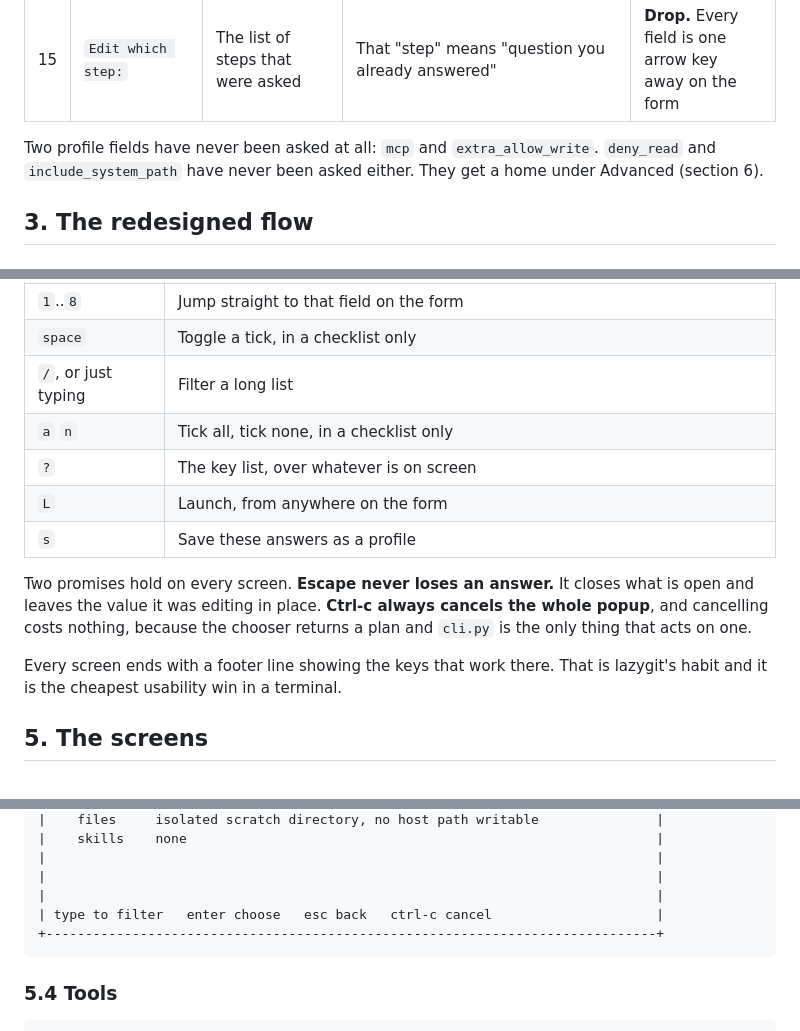
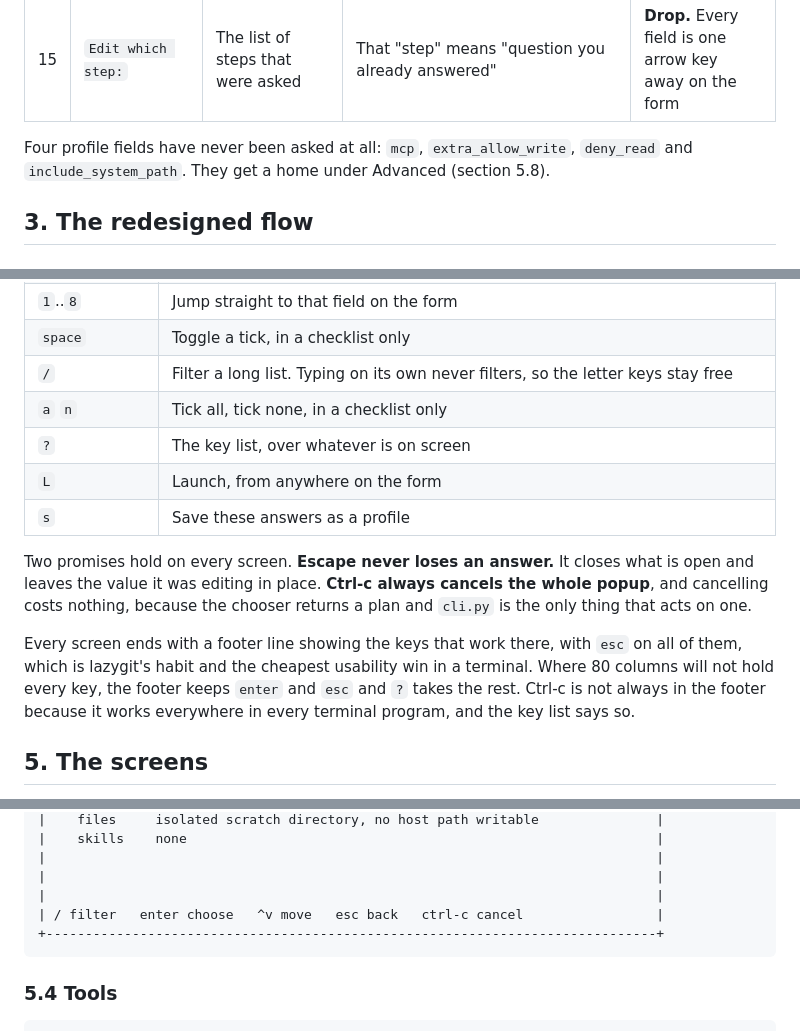
Before and after one commit to paddock-sh/paddock, a Markdown page: docs/design/chooser-redesign.md, 3 parts joined by grey strips. Drawn GitHub-style.

Commit message:
docs: tighten the chooser proposal
Correct the domain counts for claude-default, make the filter key the same
on every screen, and say what the footer keeps when 80 columns run out.

Co-Authored-By: Claude Fable 5 <noreply@anthropic.com>

````diff
--- a/docs/design/chooser-redesign.md
+++ b/docs/design/chooser-redesign.md
@@ -58,9 +58,9 @@ choose the step. The summary knows every answer and cannot take you to one.
 | 14 | `Ready to launch: ...` | Launch / Edit a step / Cancel | Nothing | **Keep the content, promote it.** The summary becomes the home screen |
 | 15 | `Edit which step:` | The list of steps that were asked | That "step" means "question you already answered" | **Drop.** Every field is one arrow key away on the form |
 
-Two profile fields have never been asked at all: `mcp` and `extra_allow_write`.
-`deny_read` and `include_system_path` have never been asked either. They get a
-home under Advanced (section 6).
+Four profile fields have never been asked at all: `mcp`, `extra_allow_write`,
+`deny_read` and `include_system_path`. They get a home under Advanced
+(section 5.8).
 
 ## 3. The redesigned flow
 
@@ -173,7 +173,7 @@ already knows it.
 | `ctrl-c` | Cancel everything, at any depth |
 | `1`..`8` | Jump straight to that field on the form |
 | `space` | Toggle a tick, in a checklist only |
-| `/`, or just typing | Filter a long list |
+| `/` | Filter a long list. Typing on its own never filters, so the letter keys stay free |
 | `a` `n` | Tick all, tick none, in a checklist only |
 | `?` | The key list, over whatever is on screen |
 | `L` | Launch, from anywhere on the form |
@@ -184,8 +184,11 @@ what is open and leaves the value it was editing in place. **Ctrl-c always
 cancels the whole popup**, and cancelling costs nothing, because the chooser
 returns a plan and `cli.py` is the only thing that acts on one.
 
-Every screen ends with a footer line showing the keys that work there. That is
-lazygit's habit and it is the cheapest usability win in a terminal.
+Every screen ends with a footer line showing the keys that work there, with
+`esc` on all of them, which is lazygit's habit and the cheapest usability win in
+a terminal. Where 80 columns will not hold every key, the footer keeps `enter`
+and `esc` and `?` takes the rest. Ctrl-c is not always in the footer because it
+works everywhere in every terminal program, and the key list says so.
 
 ## 5. The screens
 
@@ -302,7 +305,7 @@ The detail panel is the point. You pick on what a profile *is*, not on its name.
 |                                                                              |
 |                                                                              |
 |                                                                              |
-| type to filter   enter choose   esc back   ctrl-c cancel                     |
+| / filter   enter choose   ^v move   esc back   ctrl-c cancel                 |
 +------------------------------------------------------------------------------+
 ```
 
````
